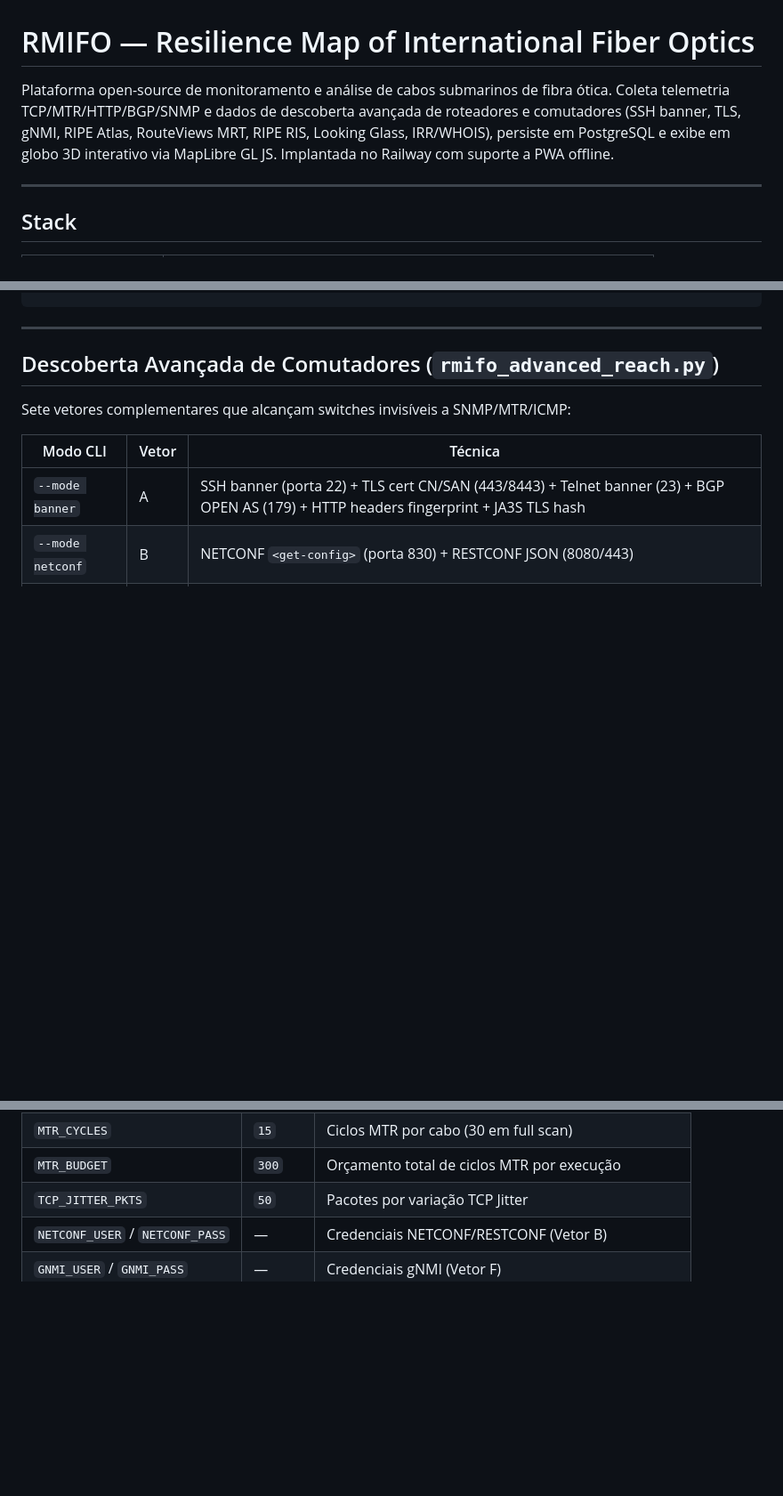
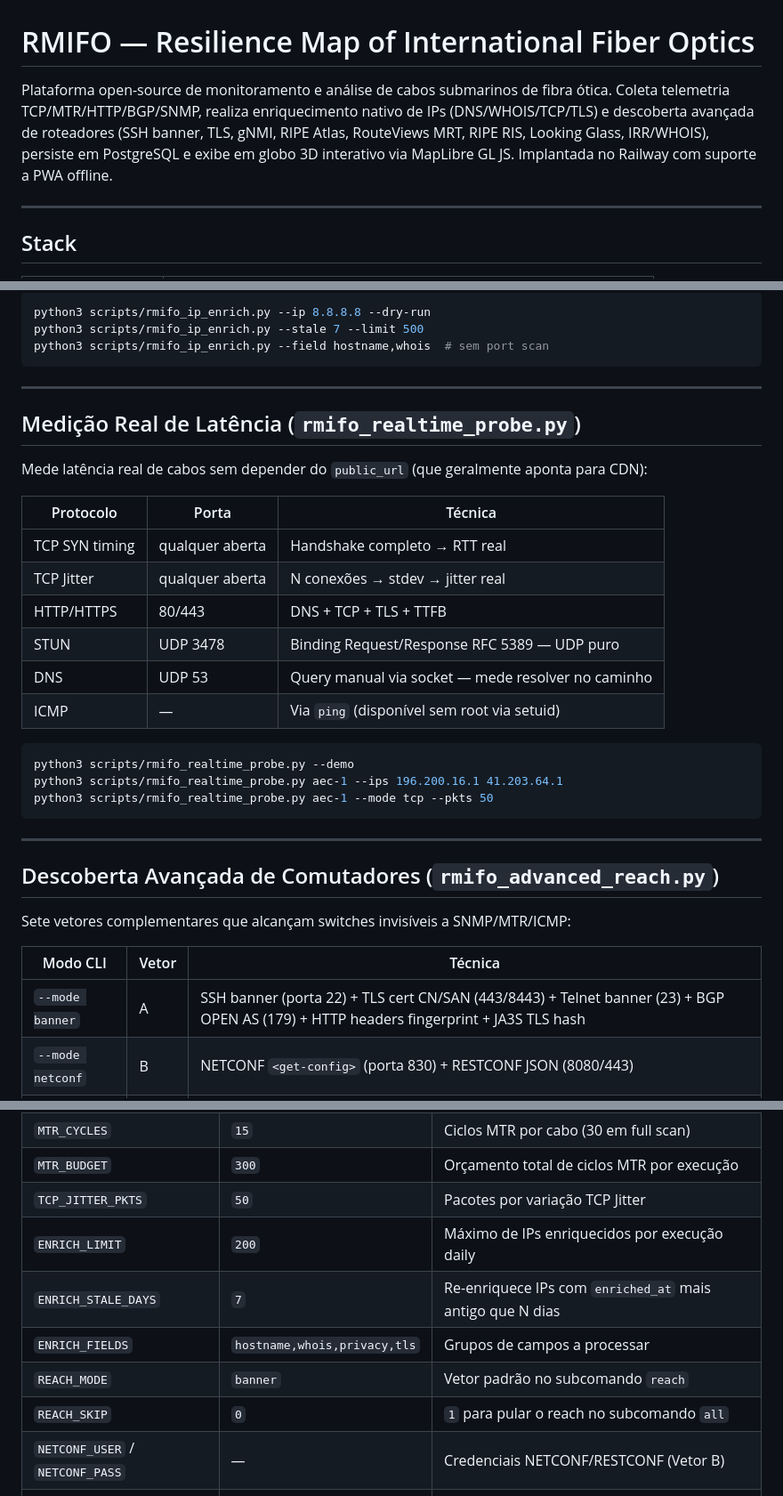
Before and after one commit to LeviRunner/RMIFO, a Markdown page: README.md, 3 parts joined by grey strips. Shown at 89% size. Drawn GitHub-style; blank space fills up the shorter version.

````diff
--- a/README.md
+++ b/README.md
@@ -1,6 +1,6 @@
 # RMIFO — Resilience Map of International Fiber Optics
 
-Plataforma open-source de monitoramento e análise de cabos submarinos de fibra ótica. Coleta telemetria TCP/MTR/HTTP/BGP/SNMP e dados de descoberta avançada de roteadores e comutadores (SSH banner, TLS, gNMI, RIPE Atlas, RouteViews MRT, RIPE RIS, Looking Glass, IRR/WHOIS), persiste em PostgreSQL e exibe em globo 3D interativo via MapLibre GL JS. Implantada no Railway com suporte a PWA offline.
+Plataforma open-source de monitoramento e análise de cabos submarinos de fibra ótica. Coleta telemetria TCP/MTR/HTTP/BGP/SNMP, realiza enriquecimento nativo de IPs (DNS/WHOIS/TCP/TLS) e descoberta avançada de roteadores (SSH banner, TLS, gNMI, RIPE Atlas, RouteViews MRT, RIPE RIS, Looking Glass, IRR/WHOIS), persiste em PostgreSQL e exibe em globo 3D interativo via MapLibre GL JS. Implantada no Railway com suporte a PWA offline.
 
 ---
 
@@ -199,3 +268,28 @@ rmifo_probe.py multi --mode bgp|snmp|netflow|full
+```bash
+python3 scripts/rmifo_ip_enrich.py --ip 8.8.8.8 --dry-run
+python3 scripts/rmifo_ip_enrich.py --stale 7 --limit 500
+python3 scripts/rmifo_ip_enrich.py --field hostname,whois  # sem port scan
+```
+
+---
+
+## Medição Real de Latência (`rmifo_realtime_probe.py`)
+
+Mede latência real de cabos sem depender do `public_url` (que geralmente aponta para CDN):
+
+| Protocolo | Porta | Técnica |
+|---|---|---|
+| TCP SYN timing | qualquer aberta | Handshake completo → RTT real |
+| TCP Jitter | qualquer aberta | N conexões → stdev → jitter real |
+| HTTP/HTTPS | 80/443 | DNS + TCP + TLS + TTFB |
+| STUN | UDP 3478 | Binding Request/Response RFC 5389 — UDP puro |
+| DNS | UDP 53 | Query manual via socket — mede resolver no caminho |
+| ICMP | — | Via `ping` (disponível sem root via setuid) |
+
+```bash
+python3 scripts/rmifo_realtime_probe.py --demo
+python3 scripts/rmifo_realtime_probe.py aec-1 --ips 196.200.16.1 41.203.64.1
+python3 scripts/rmifo_realtime_probe.py aec-1 --mode tcp --pkts 50
 ```
 
 ---
@@ -232,6 +326,11 @@ Sete vetores complementares que alcançam switches invisíveis a SNMP/MTR/ICMP:
 | `MTR_CYCLES` | `15` | Ciclos MTR por cabo (30 em full scan) |
 | `MTR_BUDGET` | `300` | Orçamento total de ciclos MTR por execução |
 | `TCP_JITTER_PKTS` | `50` | Pacotes por variação TCP Jitter |
+| `ENRICH_LIMIT` | `200` | Máximo de IPs enriquecidos por execução daily |
+| `ENRICH_STALE_DAYS` | `7` | Re-enriquece IPs com `enriched_at` mais antigo que N dias |
+| `ENRICH_FIELDS` | `hostname,whois,privacy,tls` | Grupos de campos a processar |
+| `REACH_MODE` | `banner` | Vetor padrão no subcomando `reach` |
+| `REACH_SKIP` | `0` | `1` para pular o reach no subcomando `all` |
 | `NETCONF_USER` / `NETCONF_PASS` | — | Credenciais NETCONF/RESTCONF (Vetor B) |
 | `GNMI_USER` / `GNMI_PASS` | — | Credenciais gNMI (Vetor F) |
 | `RIPE_ATLAS_KEY` | — | Chave de API RIPE Atlas para criar medições (Vetor G) |
````
Also changed, not shown: other parts of README.md (+83 -14 lines).
